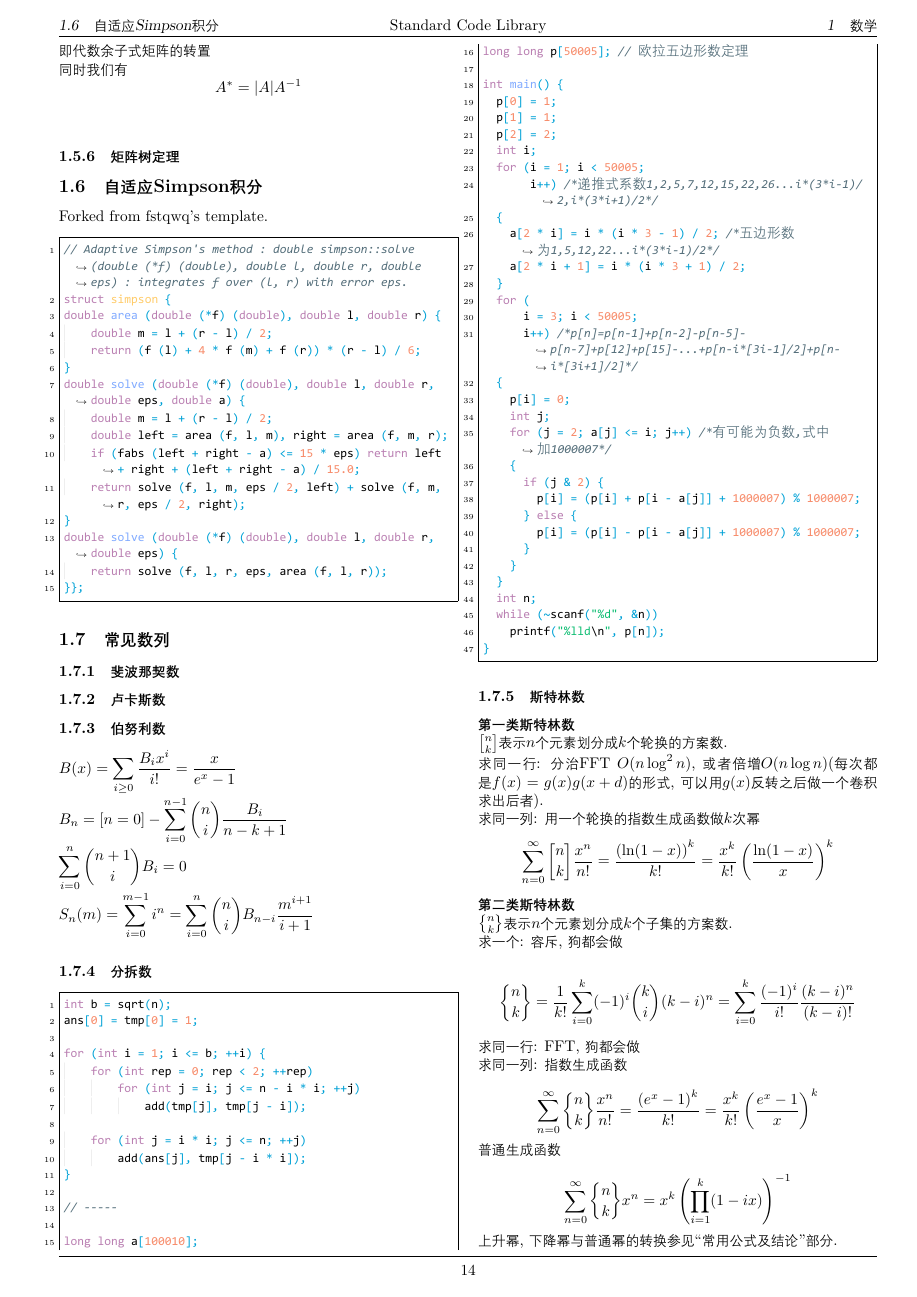
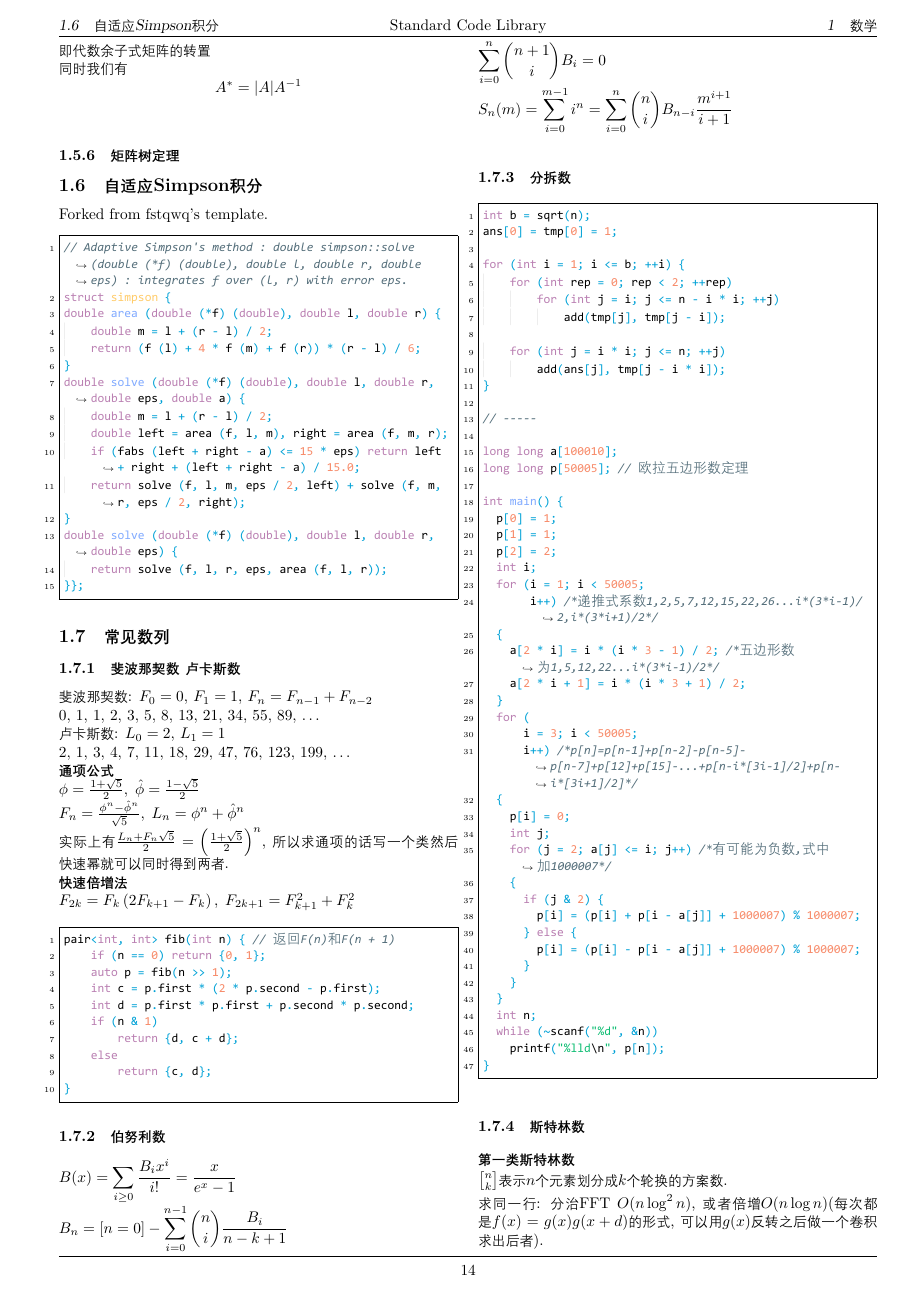
Before and after one commit to antileaf/Standard-Code-Library, a LaTeX document (latex/main.tex, which reads src/math/斐波那契数.tex): page 15 of 72 before the commit and page 15 of 73 after it. The pictures show the PDF file latex/main.pdf that the author committed with the source.

Commit message:
9.23 fix

```diff
--- /dev/null
+++ b/src/math/斐波那契数.tex
@@ -0,0 +1,32 @@
+斐波那契数: $F_0 = 0, \, F_1 = 1, \, F_n = F_{n - 1} + F_{n - 2}$
+
+$0, \, 1, \, 1, \, 2, \, 3, \, 5, \, 8, \, 13, \, 21, \, 34, \, 55, \, 89, \, \dots$
+
+卢卡斯数: $L_0 = 2, \, L_1 = 1$
+
+$2, \, 1, \, 3, \, 4, \, 7, \, 11, \, 18, \, 29, \, 47, \, 76, \, 123, \, 199, \, \dots$
+
+\textbf{通项公式}
+
+$\phi = \frac {1 + \sqrt 5} 2, \; \hat\phi = \frac {1 - \sqrt 5} 2$
+
+$F_n = \frac {\phi^n - {\hat\phi} ^ n} {\sqrt 5}, \; L_n = \phi ^ n + {\hat\phi} ^ n$
+
+实际上有$\frac {L_n + F_n \sqrt 5} 2 = \left( \frac {1 + \sqrt 5} 2 \right) ^ n$, 所以求通项的话写一个类然后快速幂就可以同时得到两者.
+
+\textbf{快速倍增法}
+
+$F_{2k} = F_k \left( 2 F_{k + 1} - F_k \right), \; F_{2k + 1} = F_{k + 1} ^ 2 + F_k ^ 2$
+
+\begin{minted} {cpp}
+pair<int, int> fib(int n) { // 返回F(n)和F(n + 1)
+    if (n == 0) return {0, 1};
+    auto p = fib(n >> 1);
+    int c = p.first * (2 * p.second - p.first);
+    int d = p.first * p.first + p.second * p.second;
+    if (n & 1)
+        return {d, c + d};
+    else
+        return {c, d};
+}
+\end{minted}
```
Also changed, not shown: latex/main.tex (+2 -5 lines), src/math/方差.tex (+1 -1 lines), latex/main.pdf, 5 other files.
